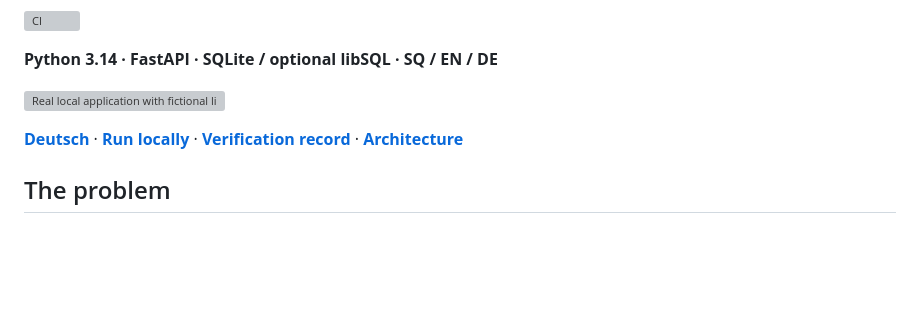
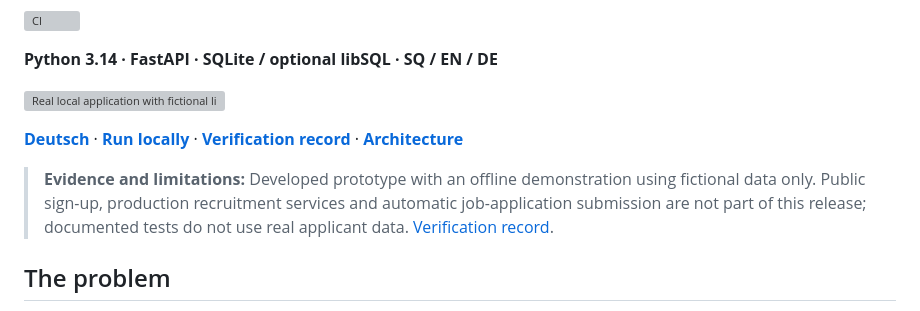
Before and after one commit to IamRedi/opportunity-engine-showcase, a Markdown page: README.en.md, the part around the change. Rendered like a GitHub page; blank space fills up the shorter version; grey boxes are pictures that could not be loaded.

Commit message:
docs: clarify English technical scope and evidence

```diff
--- a/README.en.md
+++ b/README.en.md
@@ -11,6 +11,9 @@ A personal workspace for jobs and freelance projects: reviewed profile facts bec
 ![Real local application with fictional listings and calculated matching scores](docs/assets/screenshots/workspace.webp)
 
 **[Deutsch](README.md)** · **[Run locally](#run-locally)** · **[Verification record](EVIDENCE.md)** · **[Architecture](docs/ARCHITECTURE.md)**
+
+
+> **Evidence and limitations:** Developed prototype with an offline demonstration using fictional data only. Public sign-up, production recruitment services and automatic job-application submission are not part of this release; documented tests do not use real applicant data. [Verification record](EVIDENCE.md).
 
 ## The problem
 
```
